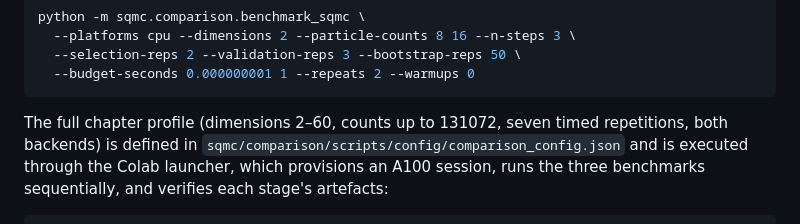
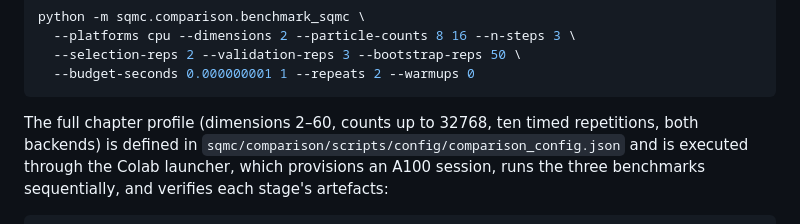
Before and after one commit to ryantjx/sqmc-cuthbert, a Markdown page: README.md, the part around the change. GitHub-like rendering.

Commit message:
update README chapter profile to synced config (repeats 10, counts to 32768)

````diff
--- a/README.md
+++ b/README.md
@@ -146,7 +146,7 @@ python -m sqmc.comparison.benchmark_sqmc \
   --budget-seconds 0.000000001 1 --repeats 2 --warmups 0
 ```
 
-The full chapter profile (dimensions 2–60, counts up to 131072, seven timed
+The full chapter profile (dimensions 2–60, counts up to 32768, ten timed
 repetitions, both backends) is defined in
 `sqmc/comparison/scripts/config/comparison_config.json` and is executed
 through the Colab launcher, which provisions an A100 session, runs the three
````
